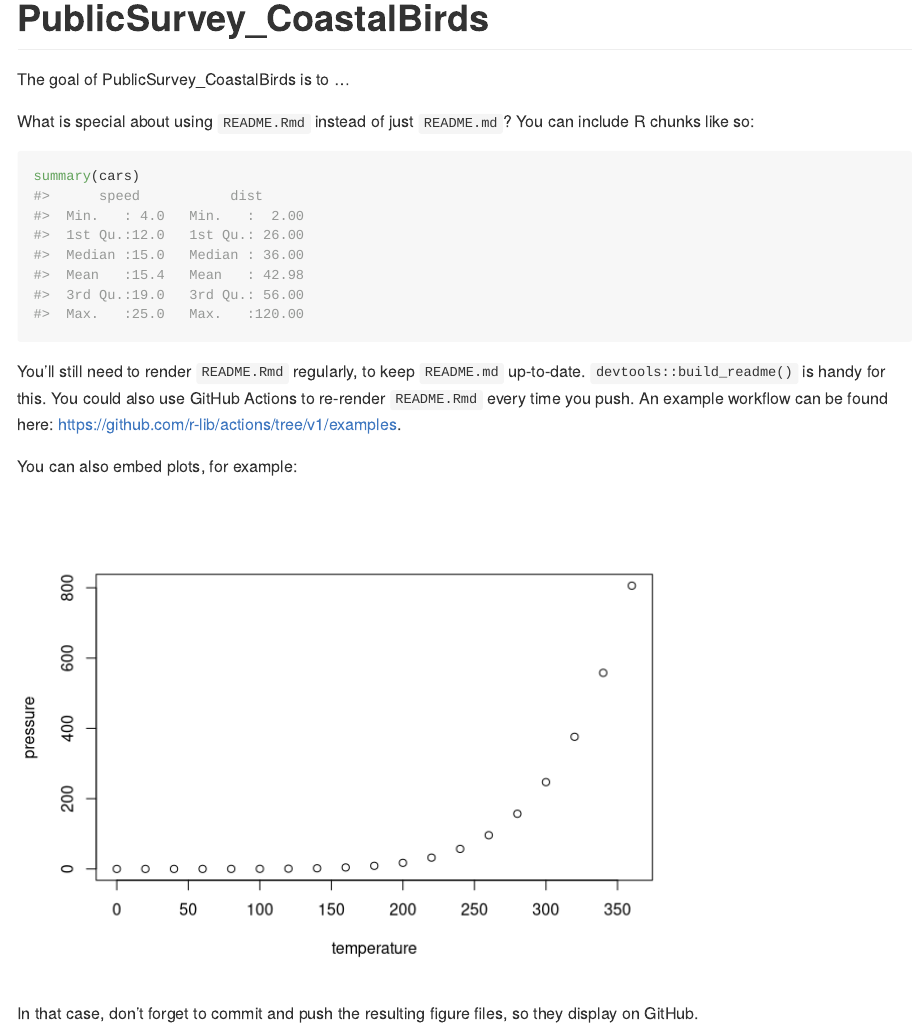
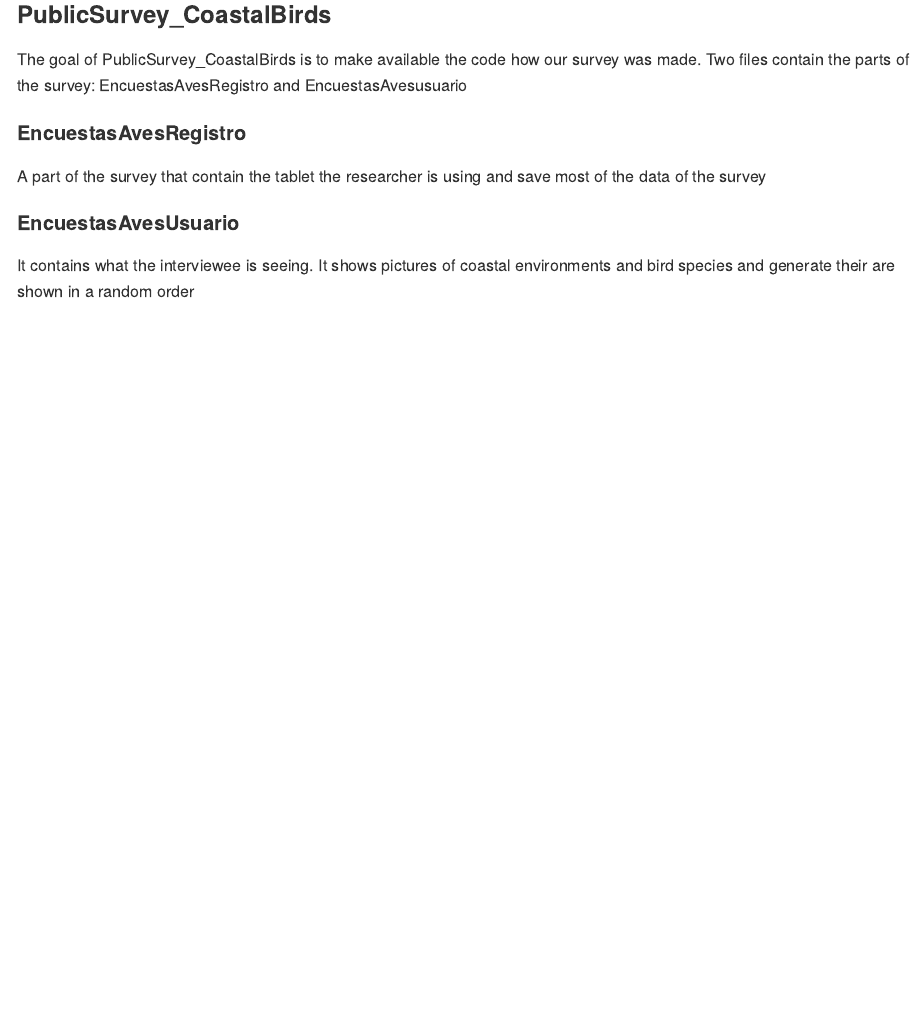
Before and after one commit to GiorgiaGraells/PublicSurvey_CoastalBirds, an R Markdown document (README.Rmd): the page in a window 1100 px wide, from its top. Rendered offline with R 4.5, knitr and Pandoc, with nearby package versions.

Commit message:
first commit

````diff
--- a/README.Rmd
+++ b/README.Rmd
@@ -11,25 +11,16 @@ knitr::opts_chunk$set(
 )
 ```
 
-# PublicSurvey_CoastalBirds
+### PublicSurvey_CoastalBirds
 
 <!-- badges: start -->
 <!-- badges: end -->
 
-The goal of PublicSurvey_CoastalBirds is to ...
+The goal of PublicSurvey_CoastalBirds is to make available the code how our survey was made.
+Two files contain the parts of the survey: EncuestasAvesRegistro and EncuestasAvesusuario
 
-What is special about using `README.Rmd` instead of just `README.md`? You can include R chunks like so:
+#### EncuestasAvesRegistro
+A part of the survey that contain the tablet the researcher is using and save most of the data of the survey
 
-```{r cars}
-summary(cars)
-```
-
-You'll still need to render `README.Rmd` regularly, to keep `README.md` up-to-date. `devtools::build_readme()` is handy for this. You could also use GitHub Actions to re-render `README.Rmd` every time you push. An example workflow can be found here: <https://github.com/r-lib/actions/tree/v1/examples>.
-
-You can also embed plots, for example:
-
-```{r pressure, echo = FALSE}
-plot(pressure)
-```
-
-In that case, don't forget to commit and push the resulting figure files, so they display on GitHub.
+#### EncuestasAvesUsuario
+It contains what the interviewee is seeing. It shows pictures of coastal environments and bird species and generate their are shown in a random order
````
Also changed, not shown: README.md.
